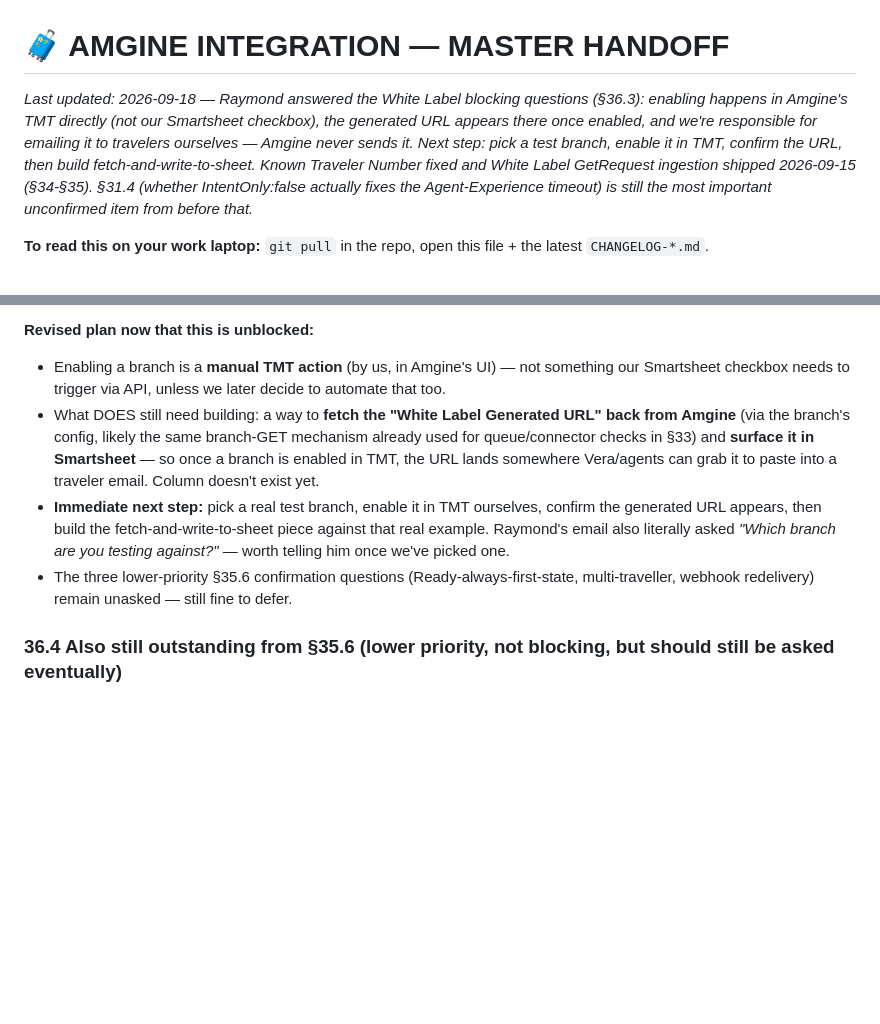
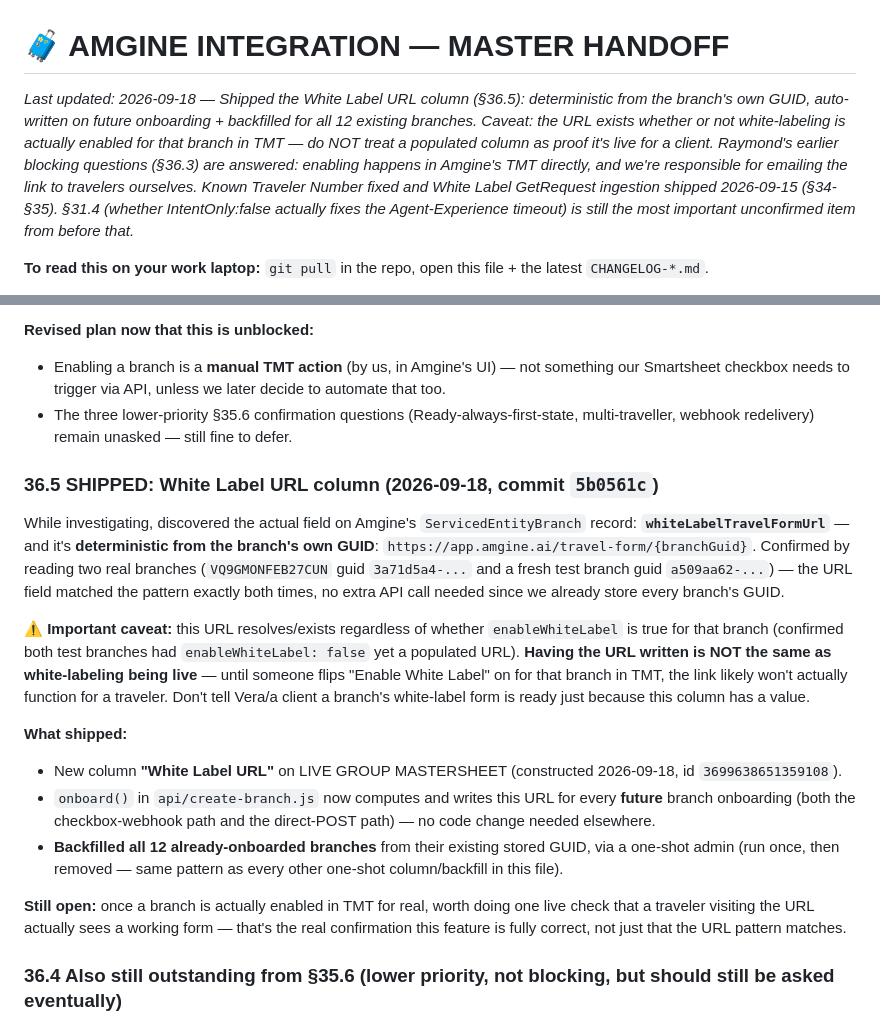
Before and after one commit to NehmanDevelops/Kensington-group-form, a Markdown page: AMGINE_HANDOFF.md, 2 parts joined by grey strips. Rendered like a GitHub page; blank space fills up the shorter version.

Commit message:
Document shipped White Label URL column (§36.5)
Co-Authored-By: Claude Sonnet 5 <noreply@anthropic.com>

```diff
--- a/AMGINE_HANDOFF.md
+++ b/AMGINE_HANDOFF.md
@@ -1,6 +1,6 @@
 # 🧳 AMGINE INTEGRATION — MASTER HANDOFF
 
-_Last updated: 2026-09-18 — Raymond answered the White Label blocking questions (§36.3): enabling happens in Amgine's TMT directly (not our Smartsheet checkbox), the generated URL appears there once enabled, and we're responsible for emailing it to travelers ourselves — Amgine never sends it. Next step: pick a test branch, enable it in TMT, confirm the URL, then build fetch-and-write-to-sheet. Known Traveler Number fixed and White Label GetRequest ingestion shipped 2026-09-15 (§34-§35). §31.4 (whether IntentOnly:false actually fixes the Agent-Experience timeout) is still the most important unconfirmed item from before that._
+_Last updated: 2026-09-18 — Shipped the White Label URL column (§36.5): deterministic from the branch's own GUID, auto-written on future onboarding + backfilled for all 12 existing branches. Caveat: the URL exists whether or not white-labeling is actually enabled for that branch in TMT — do NOT treat a populated column as proof it's live for a client. Raymond's earlier blocking questions (§36.3) are answered: enabling happens in Amgine's TMT directly, and we're responsible for emailing the link to travelers ourselves. Known Traveler Number fixed and White Label GetRequest ingestion shipped 2026-09-15 (§34-§35). §31.4 (whether IntentOnly:false actually fixes the Agent-Experience timeout) is still the most important unconfirmed item from before that._
 
 **To read this on your work laptop:** `git pull` in the repo, open this file + the latest `CHANGELOG-*.md`.
 
@@ -755,9 +755,19 @@ Added a new column, **"Enable White Label"** (`CHECKBOX` type), to the **LIVE GR
 
 **Revised plan now that this is unblocked:**
 - Enabling a branch is a **manual TMT action** (by us, in Amgine's UI) — not something our Smartsheet checkbox needs to trigger via API, unless we later decide to automate that too.
-- What DOES still need building: a way to **fetch the "White Label Generated URL" back from Amgine** (via the branch's config, likely the same branch-GET mechanism already used for queue/connector checks in §33) and **surface it in Smartsheet** — so once a branch is enabled in TMT, the URL lands somewhere Vera/agents can grab it to paste into a traveler email. Column doesn't exist yet.
-- **Immediate next step:** pick a real test branch, enable it in TMT ourselves, confirm the generated URL appears, then build the fetch-and-write-to-sheet piece against that real example. Raymond's email also literally asked *"Which branch are you testing against?"* — worth telling him once we've picked one.
 - The three lower-priority §35.6 confirmation questions (Ready-always-first-state, multi-traveller, webhook redelivery) remain unasked — still fine to defer.
+
+### 36.5 SHIPPED: White Label URL column (2026-09-18, commit `5b0561c`)
+While investigating, discovered the actual field on Amgine's `ServicedEntityBranch` record: **`whiteLabelTravelFormUrl`** — and it's **deterministic from the branch's own GUID**: `https://app.amgine.ai/travel-form/{branchGuid}`. Confirmed by reading two real branches (`VQ9GMONFEB27CUN` guid `3a71d5a4-...` and a fresh test branch guid `a509aa62-...`) — the URL field matched the pattern exactly both times, no extra API call needed since we already store every branch's GUID.
+
+**⚠️ Important caveat:** this URL resolves/exists regardless of whether `enableWhiteLabel` is true for that branch (confirmed both test branches had `enableWhiteLabel: false` yet a populated URL). **Having the URL written is NOT the same as white-labeling being live** — until someone flips "Enable White Label" on for that branch in TMT, the link likely won't actually function for a traveler. Don't tell Vera/a client a branch's white-label form is ready just because this column has a value.
+
+**What shipped:**
+- New column **"White Label URL"** on LIVE GROUP MASTERSHEET (constructed 2026-09-18, id `3699638651359108`).
+- `onboard()` in `api/create-branch.js` now computes and writes this URL for every **future** branch onboarding (both the checkbox-webhook path and the direct-POST path) — no code change needed elsewhere.
+- **Backfilled all 12 already-onboarded branches** from their existing stored GUID, via a one-shot admin (run once, then removed — same pattern as every other one-shot column/backfill in this file).
+
+**Still open:** once a branch is actually enabled in TMT for real, worth doing one live check that a traveler visiting the URL actually sees a working form — that's the real confirmation this feature is fully correct, not just that the URL pattern matches.
 
 ### 36.4 Also still outstanding from §35.6 (lower priority, not blocking, but should still be asked eventually)
 The three GetRequest confirmation questions (Ready-always-first-state, multi-traveller support, webhook redelivery/retries) were deliberately left out of the 2026-09-15 email to keep it focused — worth a follow-up once §36.3 is resolved.
```
